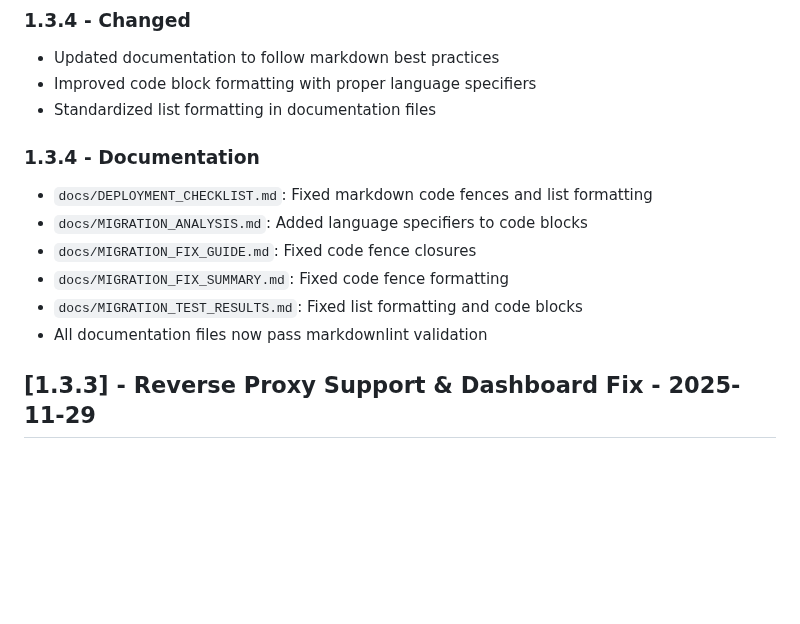
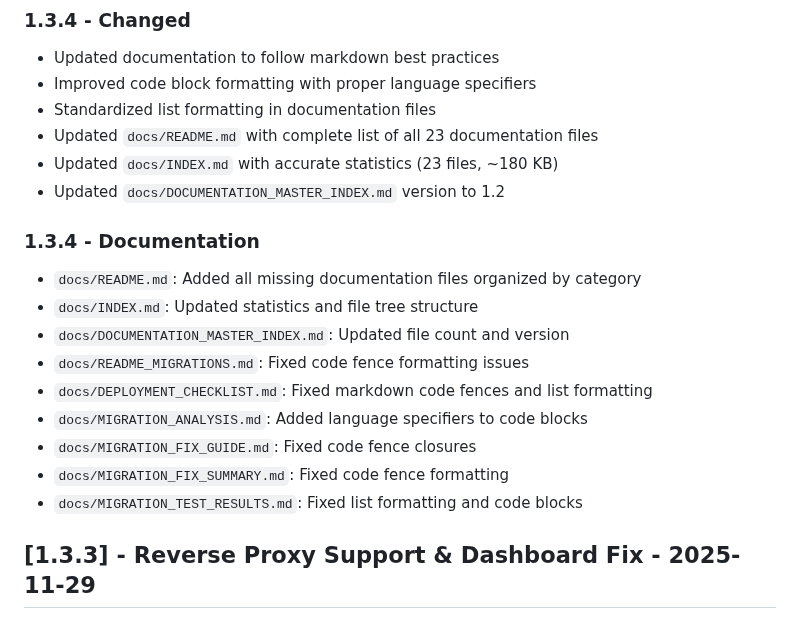
Before and after one commit to faizal2007/todobox, a Markdown page: CHANGELOG.md, the part around the change. Drawn GitHub-style; blank space fills up the shorter version.

Commit message:
Update CHANGELOG.md with complete documentation update entry
Co-authored-by: faizal2007 <2288864+faizal2007@users.noreply.github.com>

```diff
--- a/CHANGELOG.md
+++ b/CHANGELOG.md
@@ -20,15 +20,21 @@ and this project adheres to [Semantic Versioning](https://semver.org/spec/v2.0.0
 - Updated documentation to follow markdown best practices
 - Improved code block formatting with proper language specifiers
 - Standardized list formatting in documentation files
+- Updated `docs/README.md` with complete list of all 23 documentation files
+- Updated `docs/INDEX.md` with accurate statistics (23 files, ~180 KB)
+- Updated `docs/DOCUMENTATION_MASTER_INDEX.md` version to 1.2
 
 ### 1.3.4 - Documentation
 
+- `docs/README.md`: Added all missing documentation files organized by category
+- `docs/INDEX.md`: Updated statistics and file tree structure
+- `docs/DOCUMENTATION_MASTER_INDEX.md`: Updated file count and version
+- `docs/README_MIGRATIONS.md`: Fixed code fence formatting issues
 - `docs/DEPLOYMENT_CHECKLIST.md`: Fixed markdown code fences and list formatting
 - `docs/MIGRATION_ANALYSIS.md`: Added language specifiers to code blocks
 - `docs/MIGRATION_FIX_GUIDE.md`: Fixed code fence closures
 - `docs/MIGRATION_FIX_SUMMARY.md`: Fixed code fence formatting
 - `docs/MIGRATION_TEST_RESULTS.md`: Fixed list formatting and code blocks
-- All documentation files now pass markdownlint validation
 
 ## [1.3.3] - Reverse Proxy Support & Dashboard Fix - 2025-11-29
 
```
